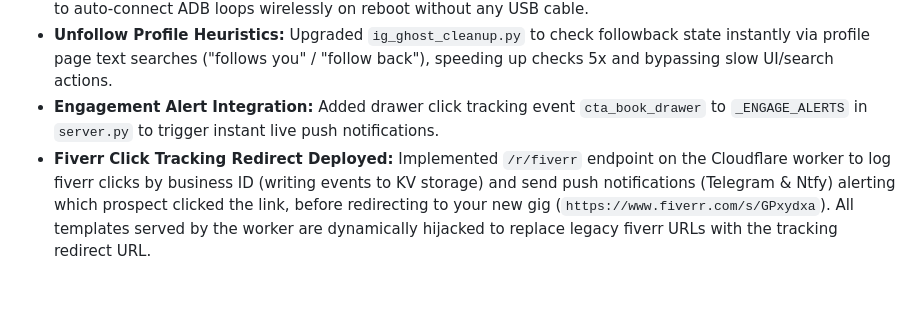
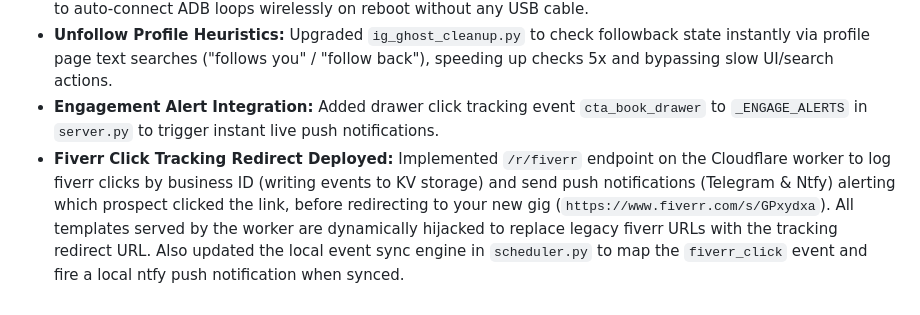
Before and after one commit to Power7T/leadflow, a Markdown page: state.md, the part around the change. Drawn GitHub-style.

Commit message:
claudex: update fiverr click tracking sync documentation in state.md

```diff
--- a/state.md
+++ b/state.md
@@ -103,4 +103,4 @@ ntfy push sent on IP change and on USB recovery event.
 - **Zero-USB Reboot Recovery (\"Solution B\"):** Added `find_adb_port.py` on the phone to scan local ports and retrieve the active random wireless debugging port, and modernized the Termux:Boot `start_leadflow.sh` script to auto-connect ADB loops wirelessly on reboot without any USB cable.
 - **Unfollow Profile Heuristics:** Upgraded `ig_ghost_cleanup.py` to check followback state instantly via profile page text searches (\"follows you\" / \"follow back\"), speeding up checks 5x and bypassing slow UI/search actions.
 - **Engagement Alert Integration:** Added drawer click tracking event `cta_book_drawer` to `_ENGAGE_ALERTS` in `server.py` to trigger instant live push notifications.
-- **Fiverr Click Tracking Redirect Deployed:** Implemented `/r/fiverr` endpoint on the Cloudflare worker to log fiverr clicks by business ID (writing events to KV storage) and send push notifications (Telegram & Ntfy) alerting which prospect clicked the link, before redirecting to your new gig (`https://www.fiverr.com/s/GPxydxa`). All templates served by the worker are dynamically hijacked to replace legacy fiverr URLs with the tracking redirect URL.
+- **Fiverr Click Tracking Redirect Deployed:** Implemented `/r/fiverr` endpoint on the Cloudflare worker to log fiverr clicks by business ID (writing events to KV storage) and send push notifications (Telegram & Ntfy) alerting which prospect clicked the link, before redirecting to your new gig (`https://www.fiverr.com/s/GPxydxa`). All templates served by the worker are dynamically hijacked to replace legacy fiverr URLs with the tracking redirect URL. Also updated the local event sync engine in `scheduler.py` to map the `fiverr_click` event and fire a local ntfy push notification when synced.
```
